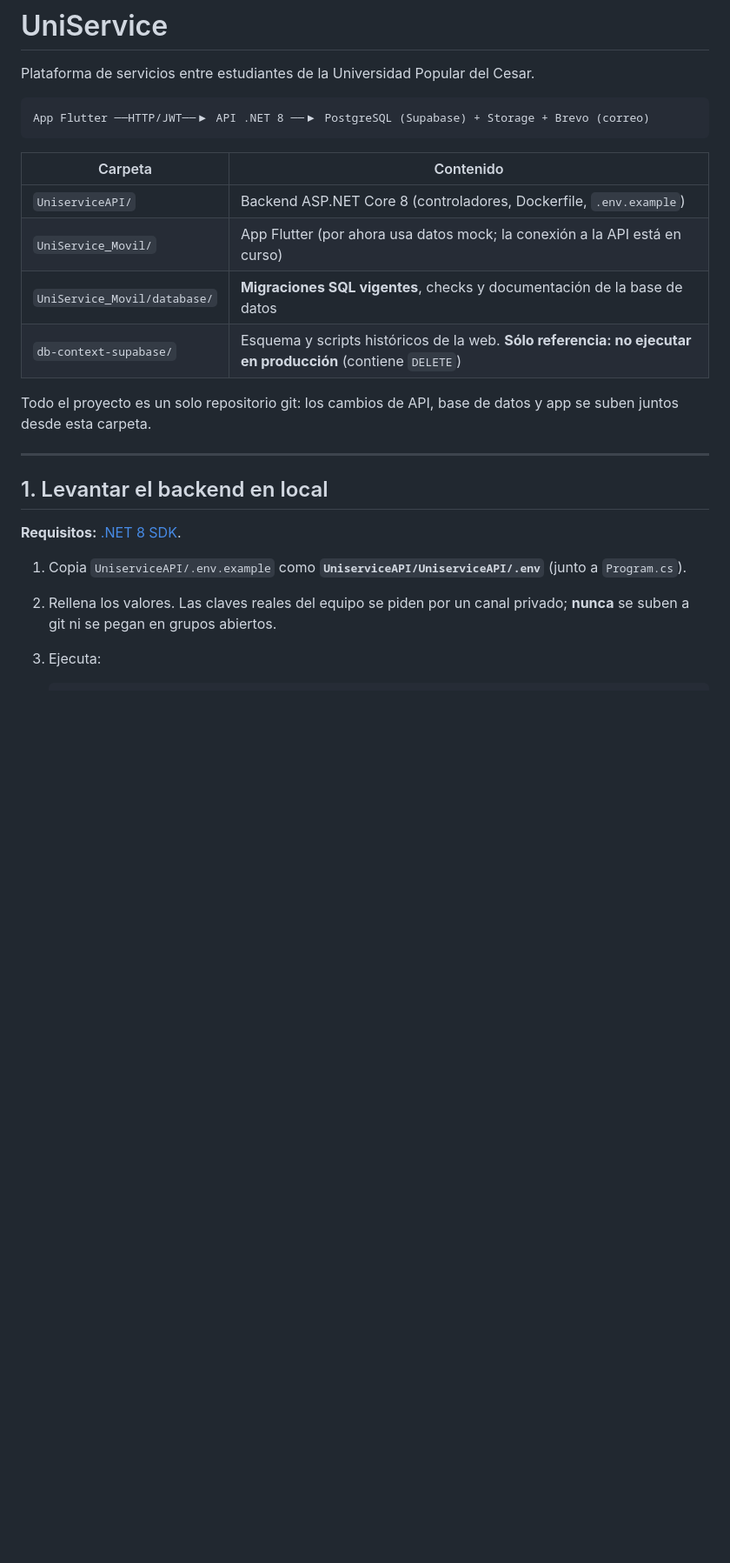
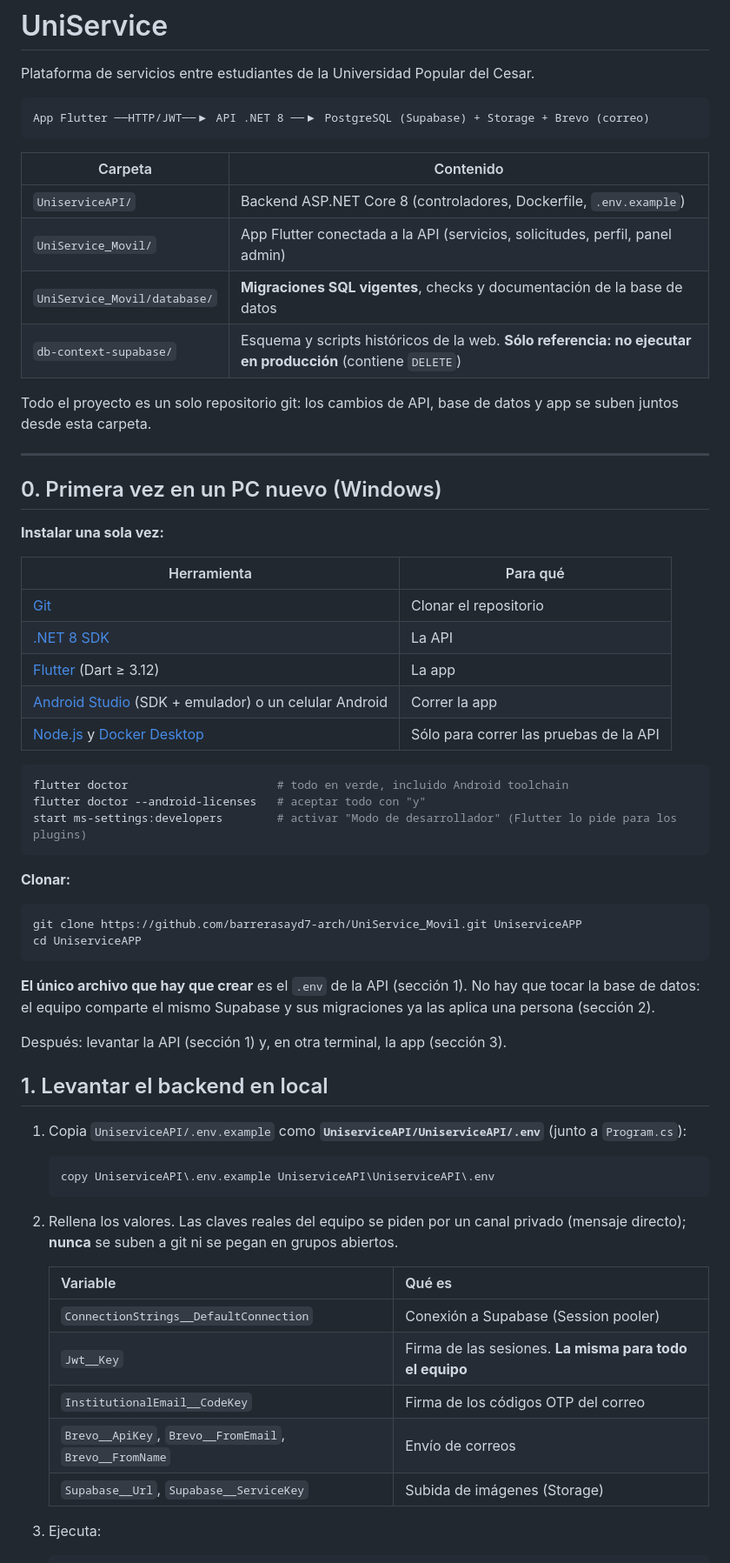
Before and after one commit to barrerasayd7-arch/UniService_Movil, a Markdown page: README.md, the part around one of its changes. Shown at 87% size. Drawn GitHub-style; blank space fills up the shorter version.

````diff
--- a/README.md
+++ b/README.md
@@ -9,7 +9,7 @@ App Flutter ──HTTP/JWT──▶ API .NET 8 ──▶ PostgreSQL (Supabase) +
 | Carpeta | Contenido |
 |---|---|
 | `UniserviceAPI/` | Backend ASP.NET Core 8 (controladores, Dockerfile, `.env.example`) |
-| `UniService_Movil/` | App Flutter (por ahora usa datos mock; la conexión a la API está en curso) |
+| `UniService_Movil/` | App Flutter conectada a la API (servicios, solicitudes, perfil, panel admin) |
 | `UniService_Movil/database/` | **Migraciones SQL vigentes**, checks y documentación de la base de datos |
 | `db-context-supabase/` | Esquema y scripts históricos de la web. **Sólo referencia: no ejecutar en producción** (contiene `DELETE`) |
 
@@ -17,12 +17,53 @@ Todo el proyecto es un solo repositorio git: los cambios de API, base de datos y
 
 ---
 
+## 0. Primera vez en un PC nuevo (Windows)
+
+**Instalar una sola vez:**
+
+| Herramienta | Para qué |
+|---|---|
+| [Git](https://git-scm.com/) | Clonar el repositorio |
+| [.NET 8 SDK](https://dotnet.microsoft.com/download/dotnet/8.0) | La API |
+| [Flutter](https://docs.flutter.dev/get-started/install/windows) (Dart ≥ 3.12) | La app |
+| [Android Studio](https://developer.android.com/studio) (SDK + emulador) o un celular Android | Correr la app |
+| [Node.js](https://nodejs.org/) y [Docker Desktop](https://www.docker.com/products/docker-desktop/) | Sólo para correr las pruebas de la API |
+
+```powershell
+flutter doctor                      # todo en verde, incluido Android toolchain
+flutter doctor --android-licenses   # aceptar todo con "y"
+start ms-settings:developers        # activar "Modo de desarrollador" (Flutter lo pide para los plugins)
+```
+
+**Clonar:**
+
+```powershell
+git clone https://github.com/barrerasayd7-arch/UniService_Movil.git UniserviceAPP
+cd UniserviceAPP
+```
+
+**El único archivo que hay que crear** es el `.env` de la API (sección 1). No hay que tocar la base de datos: el equipo comparte el mismo Supabase y sus migraciones ya las aplica una persona (sección 2).
+
+Después: levantar la API (sección 1) y, en otra terminal, la app (sección 3).
+
 ## 1. Levantar el backend en local
 
-**Requisitos:** [.NET 8 SDK](https://dotnet.microsoft.com/download/dotnet/8.0).
+1. Copia `UniserviceAPI/.env.example` como **`UniserviceAPI/UniserviceAPI/.env`** (junto a `Program.cs`):
 
-1. Copia `UniserviceAPI/.env.example` como **`UniserviceAPI/UniserviceAPI/.env`** (junto a `Program.cs`).
-2. Rellena los valores. Las claves reales del equipo se piden por un canal privado; **nunca** se suben a git ni se pegan en grupos abiertos.
+   ```powershell
+   copy UniserviceAPI\.env.example UniserviceAPI\UniserviceAPI\.env
+   ```
+
+2. Rellena los valores. Las claves reales del equipo se piden por un canal privado (mensaje directo); **nunca** se suben a git ni se pegan en grupos abiertos.
+
+   | Variable | Qué es |
+   |---|---|
+   | `ConnectionStrings__DefaultConnection` | Conexión a Supabase (Session pooler) |
+   | `Jwt__Key` | Firma de las sesiones. **La misma para todo el equipo** |
+   | `InstitutionalEmail__CodeKey` | Firma de los códigos OTP del correo |
+   | `Brevo__ApiKey`, `Brevo__FromEmail`, `Brevo__FromName` | Envío de correos |
+   | `Supabase__Url`, `Supabase__ServiceKey` | Subida de imágenes (Storage) |
+
 3. Ejecuta:
 
    ```powershell
````
Also changed, not shown: other parts of README.md (+39 -3 lines).
